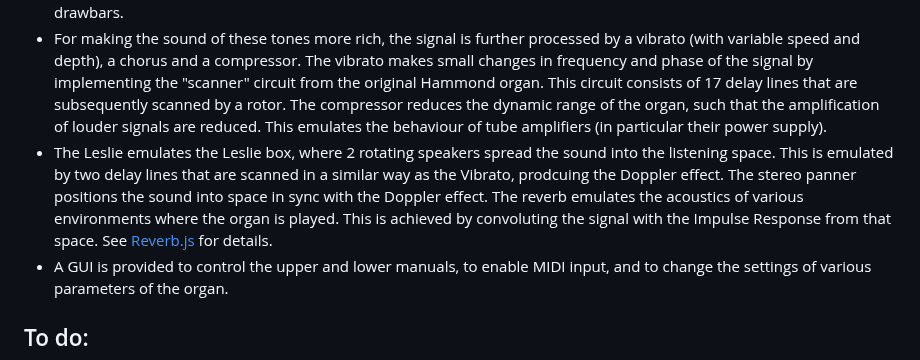
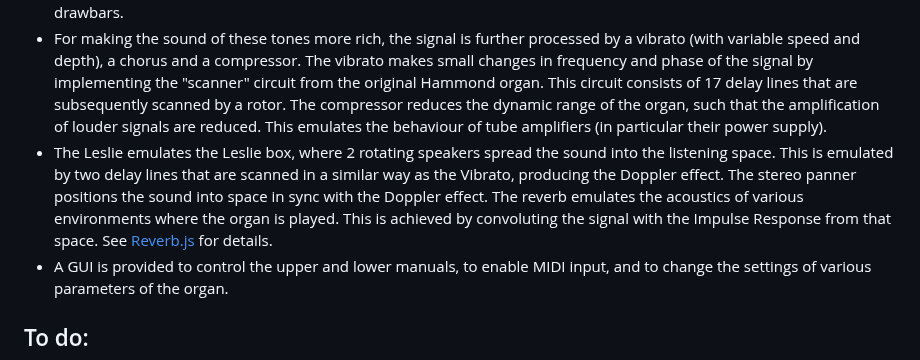
Before and after one commit to pieter-v-n/WebHammond, a Markdown page: README.md, the part around the change. GitHub-like rendering.

```diff
--- a/README.md
+++ b/README.md
@@ -9,7 +9,7 @@ Here is an overview of the organ. ![Overview of the Hammond Emulator.](/docs/ham
 * The 91 tonewheels that are spinning with a constant speed produce sinusodial signals continuously. Different tones are produced because the tonewheels have a different amount of teeth. Also, the tonewheels are geared from the main motor with different gear ratios.
 * When a key is pressed (or a MIDI note-on message is received), several of these tones are switched through to a set of draw-bars. These draw-bars regulate the volume of each tone (harmonic) to influence the timbre. This is a characteristic feature of the organ. This emulator provides an upper manual with 61 keys (5 octaves), a lower manual with 61 keys and a pedal  board with 25 keys (2 octaves). The upper and lower manuals have 9 drawbars, while the pedals have 2 drawbars.
 * For making the sound of these tones more rich, the signal is further processed by a vibrato (with variable speed and depth), a chorus and a compressor. The vibrato makes small changes in frequency and phase of the signal by implementing the "scanner" circuit from the original Hammond organ. This circuit consists of 17 delay lines that are subsequently scanned by a rotor. The compressor reduces the dynamic range of the organ, such that the amplification of louder signals are reduced. This emulates the behaviour of tube amplifiers (in particular their power supply).
-* The Leslie emulates the Leslie box, where 2 rotating speakers spread the sound into the listening space. This is emulated by two delay lines that are scanned in a similar way as the Vibrato, prodcuing the Doppler effect. The stereo panner positions the sound into space in sync with the Doppler effect. The reverb emulates the acoustics of various environments where the organ is played. This is achieved by convoluting the signal with the Impulse Response from that space. See [Reverb.js](http://reverbjs.org/) for details.
+* The Leslie emulates the Leslie box, where 2 rotating speakers spread the sound into the listening space. This is emulated by two delay lines that are scanned in a similar way as the Vibrato, producing the Doppler effect. The stereo panner positions the sound into space in sync with the Doppler effect. The reverb emulates the acoustics of various environments where the organ is played. This is achieved by convoluting the signal with the Impulse Response from that space. See [Reverb.js](http://reverbjs.org/) for details.
 * A GUI is provided to control the upper and lower manuals, to enable MIDI input, and to change the settings of various parameters of the organ.
 
 ## To do:
```
